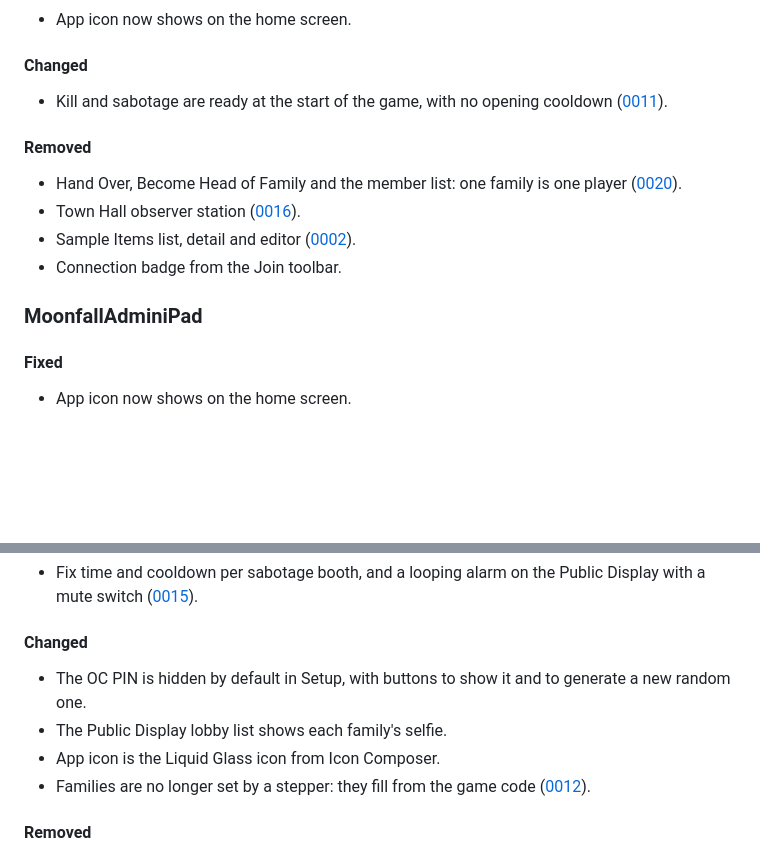
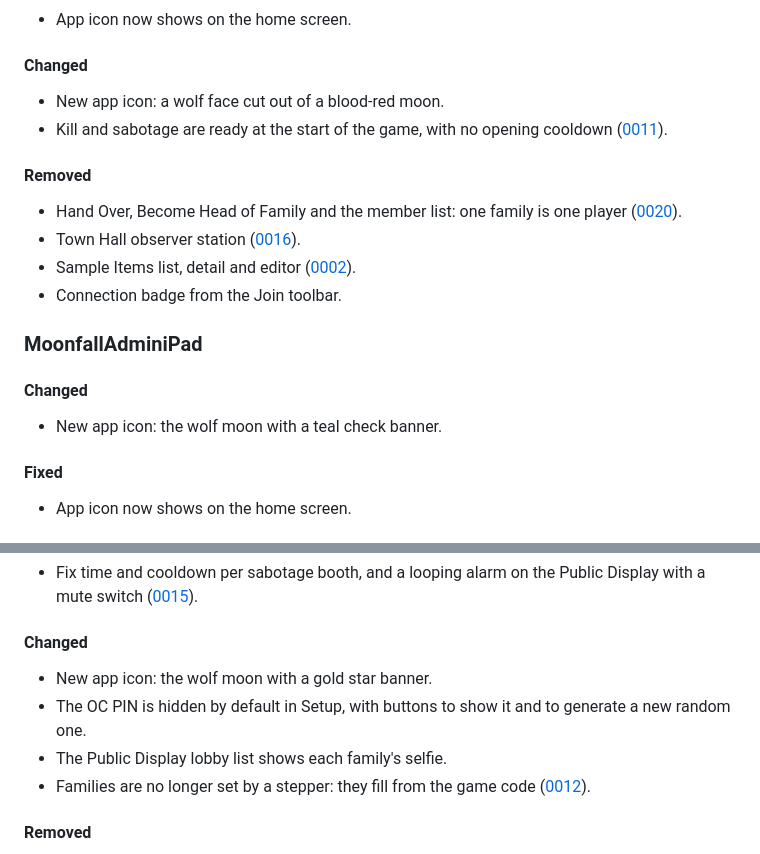
Before and after one commit to Andrew4Coding/academy-murder-mystery, a Markdown page: CHANGELOG.md, 2 parts joined by grey strips. Drawn GitHub-style; blank space fills up the shorter version.

Commit message:
docs: [AND] add changelog entries for the new app icons

```diff
--- a/CHANGELOG.md
+++ b/CHANGELOG.md
@@ -34,6 +34,7 @@ Tooling and refactors that users can't see don't go here.
 
 #### Changed
 
+- New app icon: a wolf face cut out of a blood-red moon.
 - Kill and sabotage are ready at the start of the game, with no opening cooldown ([0011](specs/features/0011-lifecycle-bugfixes.md)).
 
 #### Removed
@@ -44,6 +45,10 @@ Tooling and refactors that users can't see don't go here.
 - Connection badge from the Join toolbar.
 
 ### MoonfallAdminiPad
+
+#### Changed
+
+- New app icon: the wolf moon with a teal check banner.
 
 #### Fixed
 
@@ -86,9 +91,9 @@ Tooling and refactors that users can't see don't go here.
 
 #### Changed
 
+- New app icon: the wolf moon with a gold star banner.
 - The OC PIN is hidden by default in Setup, with buttons to show it and to generate a new random one.
 - The Public Display lobby list shows each family's selfie.
-- App icon is the Liquid Glass icon from Icon Composer.
 - Families are no longer set by a stepper: they fill from the game code ([0012](specs/features/0012-join-and-families.md)).
 
 #### Removed
```
